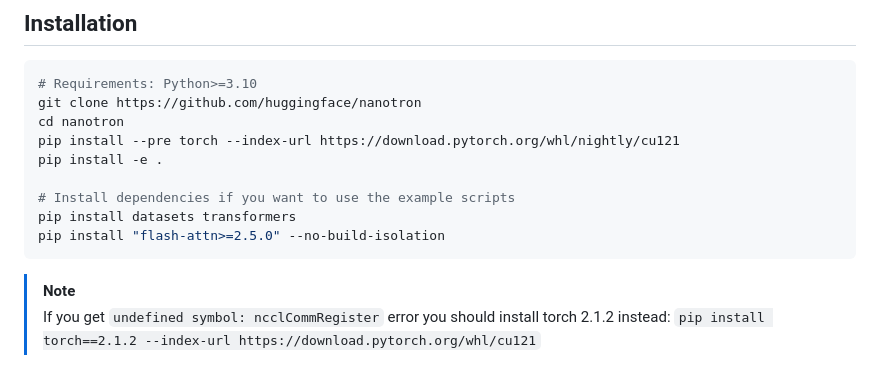
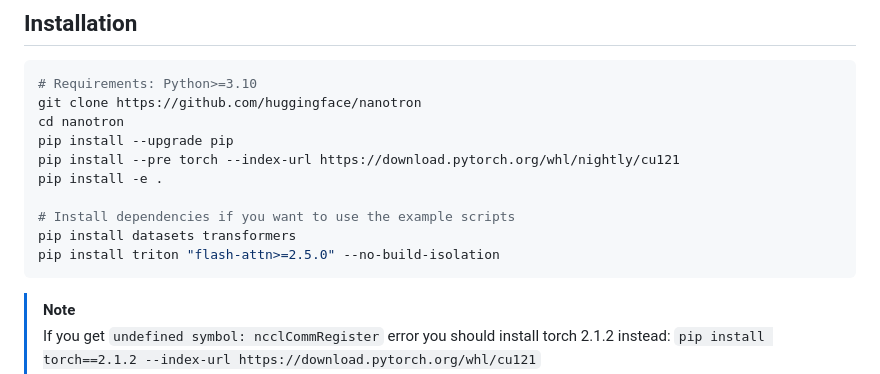
Before and after one commit to huggingface/nanotron, a Markdown page: README.md, the part around the change. GitHub-like rendering.

Commit message:
apparently flash-attn needs triton now

````diff
--- a/README.md
+++ b/README.md
@@ -37,12 +37,13 @@ Nanotron is a library for pretraining transformer models. It provides a simple a
 # Requirements: Python>=3.10
 git clone https://github.com/huggingface/nanotron
 cd nanotron
+pip install --upgrade pip
 pip install --pre torch --index-url https://download.pytorch.org/whl/nightly/cu121
 pip install -e .
 
 # Install dependencies if you want to use the example scripts
 pip install datasets transformers
-pip install "flash-attn>=2.5.0" --no-build-isolation
+pip install triton "flash-attn>=2.5.0" --no-build-isolation
 ```
 > [!NOTE]
 > If you get `undefined symbol: ncclCommRegister` error you should install torch 2.1.2 instead: `pip install torch==2.1.2 --index-url https://download.pytorch.org/whl/cu121`
````
